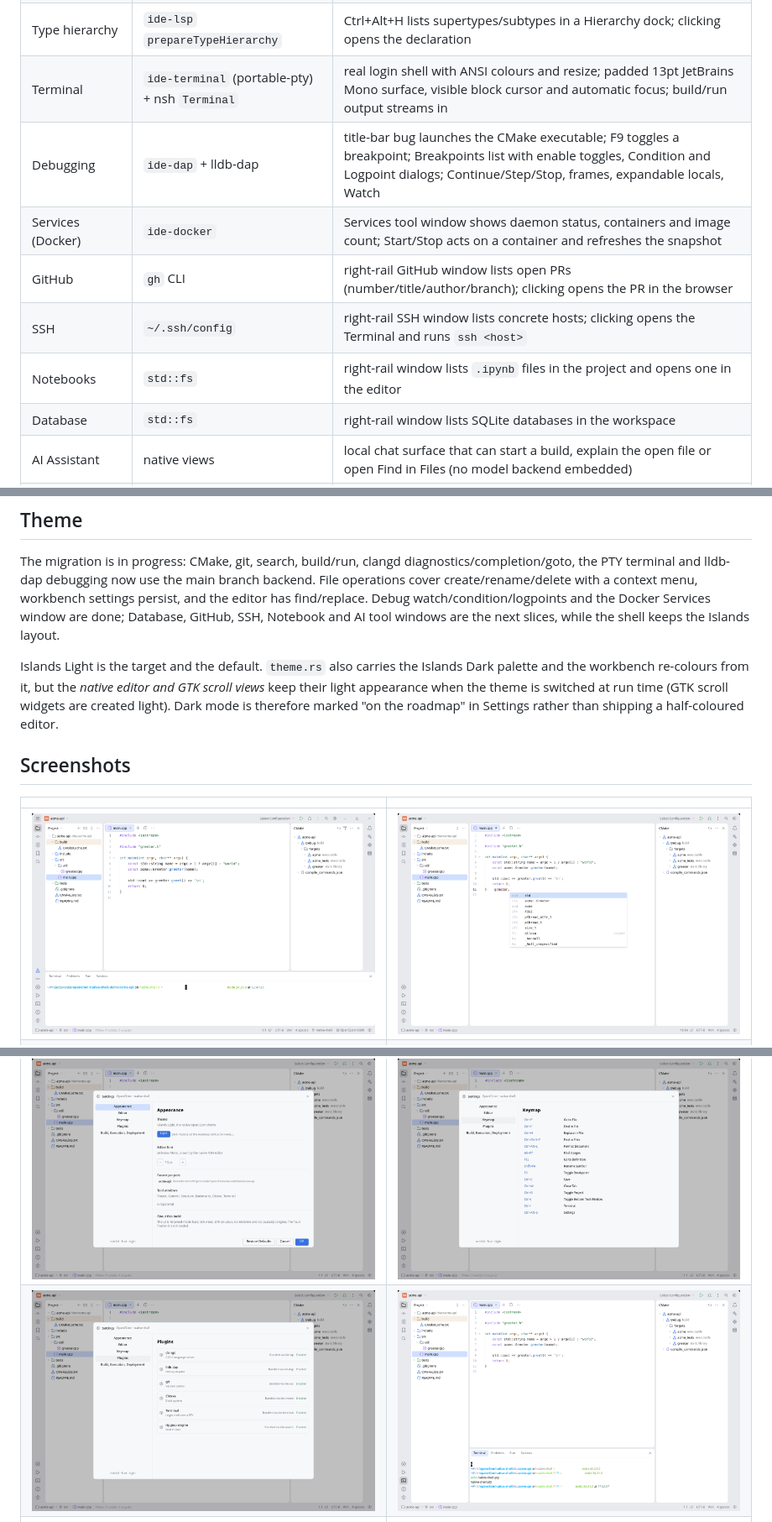
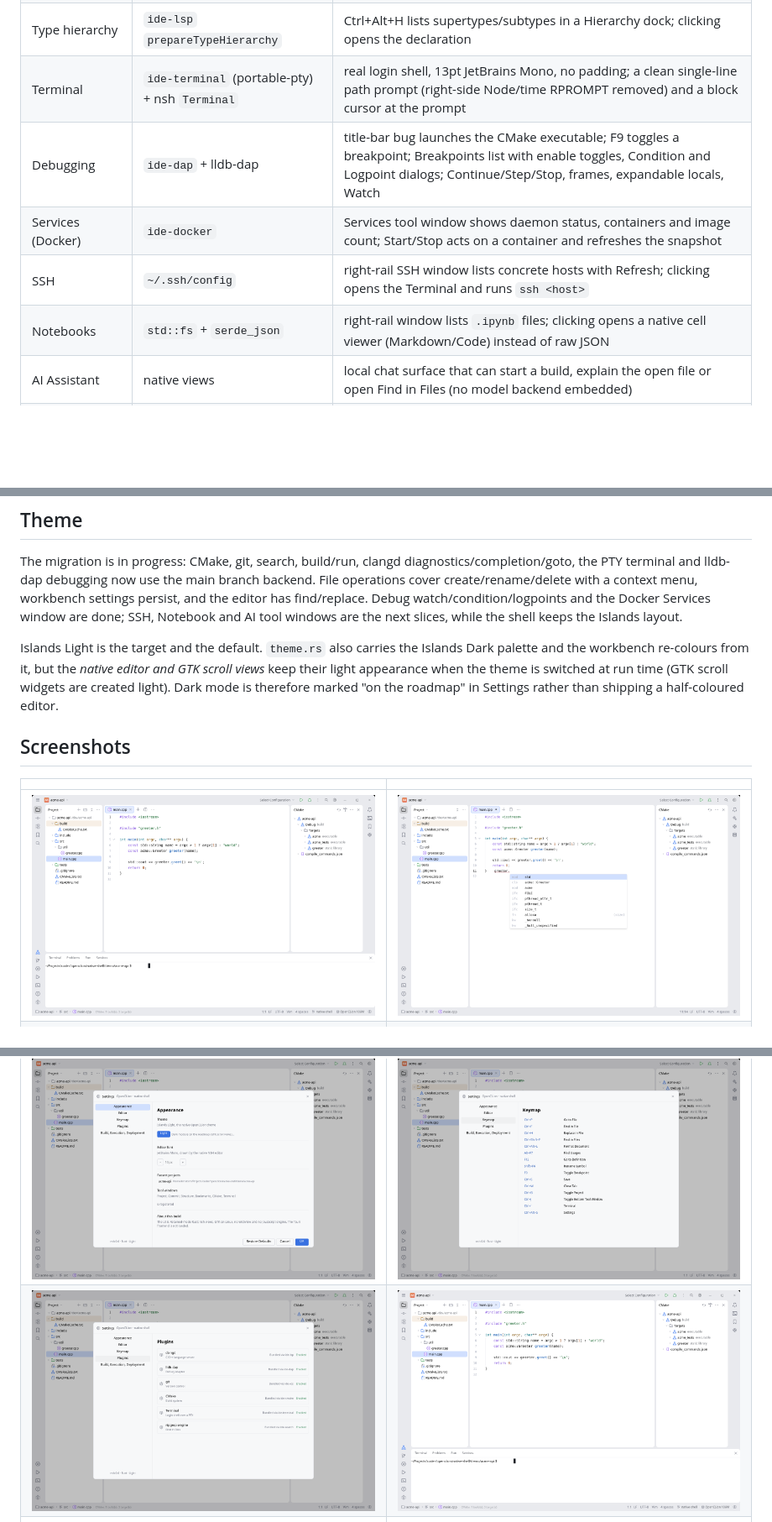
Before and after one commit to limstorm/openclion, a Markdown page: native-shell/README.md, 3 parts joined by grey strips. Shown at 84% size. GitHub-like rendering; pictures changed too: native-shell/docs/native-shell-light.png, native-shell/docs/native-shell-pty.png; blank space fills up the shorter version.

```diff
--- a/native-shell/README.md
+++ b/native-shell/README.md
@@ -56,13 +56,11 @@ backend uses.
 | Rename symbol      | `ide-lsp` `textDocument/rename`                | Shift+F6 prefills the word at the caret and applies clangd's WorkspaceEdit to open buffers and disk, then refreshes tree and VCS                                                                 |
 | Code actions       | `ide-lsp` `textDocument/codeAction`            | Alt+Enter lists quick fixes/refactors; the chosen action applies its WorkspaceEdit or runs its command                                                                                           |
 | Type hierarchy     | `ide-lsp` `prepareTypeHierarchy`               | Ctrl+Alt+H lists supertypes/subtypes in a Hierarchy dock; clicking opens the declaration                                                                                                         |
-| Terminal           | `ide-terminal` (portable-pty) + nsh `Terminal` | real login shell with ANSI colours and resize; padded 13pt JetBrains Mono surface, visible block cursor and automatic focus; build/run output streams in                                         |
+| Terminal           | `ide-terminal` (portable-pty) + nsh `Terminal` | real login shell, 13pt JetBrains Mono, no padding; a clean single-line path prompt (right-side Node/time RPROMPT removed) and a block cursor at the prompt                                       |
 | Debugging          | `ide-dap` + lldb-dap                           | title-bar bug launches the CMake executable; F9 toggles a breakpoint; Breakpoints list with enable toggles, Condition and Logpoint dialogs; Continue/Step/Stop, frames, expandable locals, Watch |
 | Services (Docker)  | `ide-docker`                                   | Services tool window shows daemon status, containers and image count; Start/Stop acts on a container and refreshes the snapshot                                                                  |
-| GitHub             | `gh` CLI                                       | right-rail GitHub window lists open PRs (number/title/author/branch); clicking opens the PR in the browser                                                                                       |
-| SSH                | `~/.ssh/config`                                | right-rail SSH window lists concrete hosts; clicking opens the Terminal and runs `ssh <host>`                                                                                                    |
-| Notebooks          | `std::fs`                                      | right-rail window lists `.ipynb` files in the project and opens one in the editor                                                                                                                |
-| Database           | `std::fs`                                      | right-rail window lists SQLite databases in the workspace                                                                                                                                        |
+| SSH                | `~/.ssh/config`                                | right-rail SSH window lists concrete hosts with Refresh; clicking opens the Terminal and runs `ssh <host>`                                                                                       |
+| Notebooks          | `std::fs` + `serde_json`                       | right-rail window lists `.ipynb` files; clicking opens a native cell viewer (Markdown/Code) instead of raw JSON                                                                                  |
 | AI Assistant       | native views                                   | local chat surface that can start a build, explain the open file or open Find in Files (no model backend embedded)                                                                               |
 | File operations    | `std::fs` + native dialogs                     | + / folder creates; right-click offers New File/Folder, Rename file (F2), Delete, Copy Path and Reveal; tabs and tree follow renames                                                             |
 | Project tree       | `std::fs` walk + nsh views                     | root on top, 12pt indentation per level, clicking the root collapses/expands the whole project                                                                                                   |
@@ -155,7 +153,7 @@ diagnostics/completion/goto, the PTY terminal and lldb-dap debugging now use
 the main branch backend. File operations cover create/rename/delete with a
 context menu, workbench settings persist, and the editor has find/replace.
 Debug watch/condition/logpoints and the Docker Services window are done;
-Database, GitHub, SSH, Notebook and AI tool windows are the next slices, while
+SSH, Notebook and AI tool windows are the next slices, while
 the shell keeps the Islands layout.
 
 Islands Light is the target and the default. `theme.rs` also carries the
```
Also changed, not shown: other parts of native-shell/README.md (+1 -1 lines), 8 other files.
